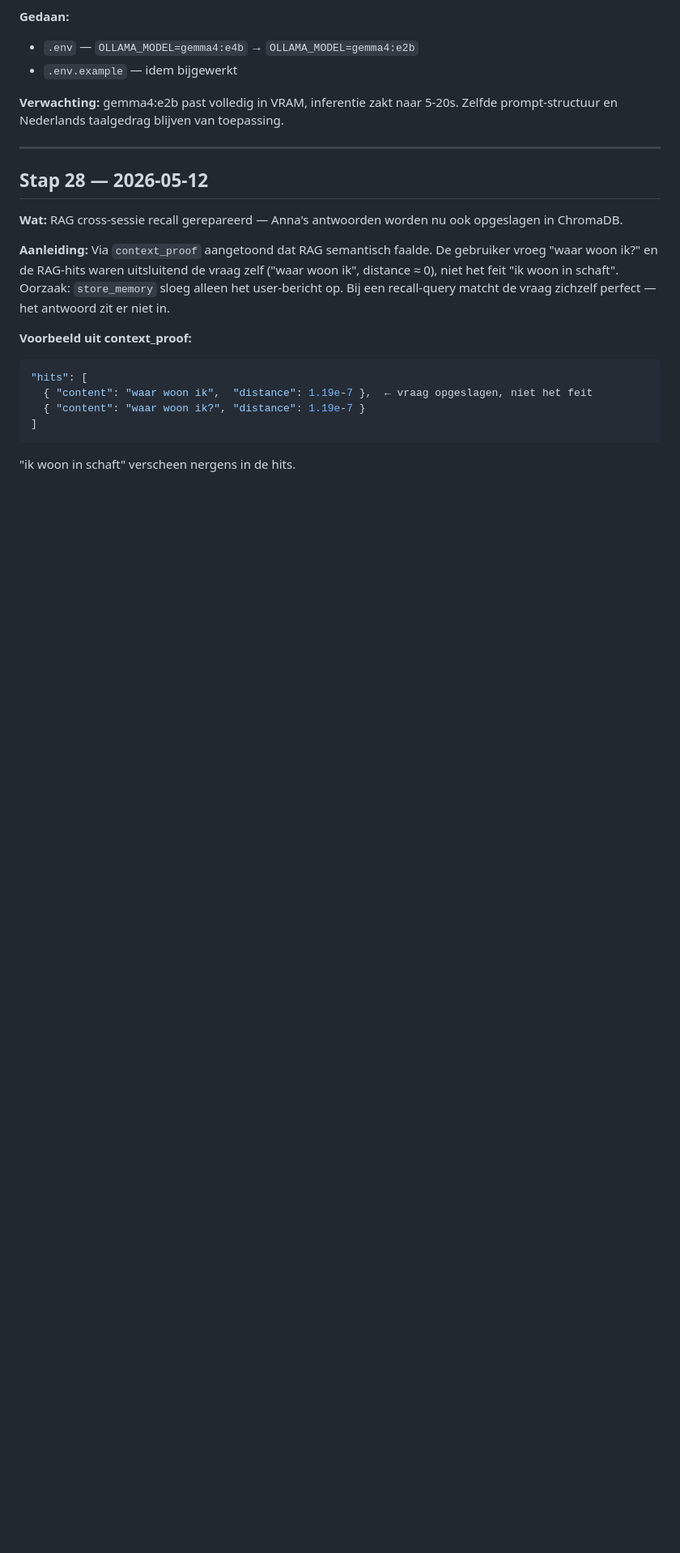
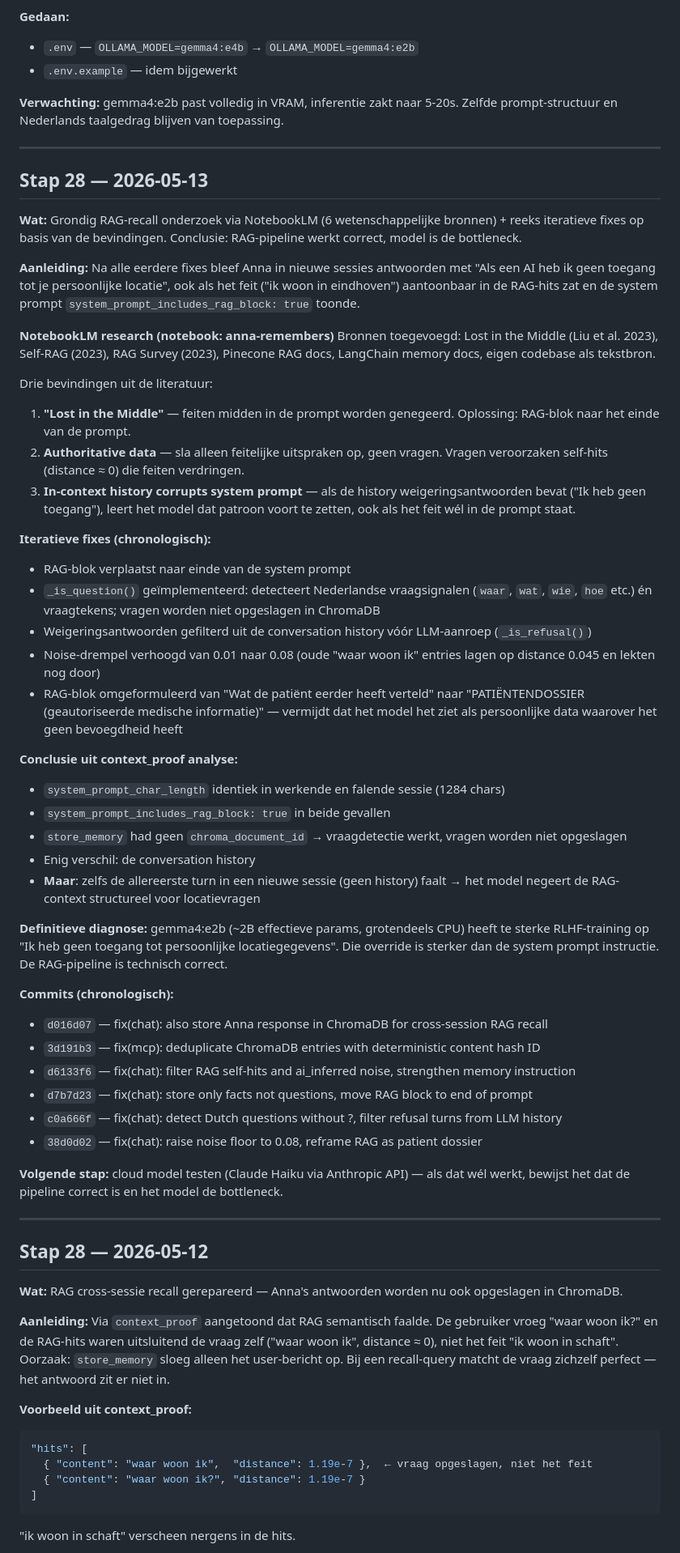
Before and after one commit to nickvanhooff/anna-remembers, a Markdown page: portfolio/STAPPEN.md, the part around the change. Shown at 81% size. Drawn GitHub-style; blank space fills up the shorter version.

Commit message:
docs(portfolio): stap 28 — RAG debug traject en conclusie model is bottleneck

```diff
--- a/portfolio/STAPPEN.md
+++ b/portfolio/STAPPEN.md
@@ -560,6 +560,49 @@ Ruwe berichtenhistorie is geen geheugen. Een hartpatiënt-companion heeft na ver
 
 ---
 
+## Stap 28 — 2026-05-13
+
+**Wat:** Grondig RAG-recall onderzoek via NotebookLM (6 wetenschappelijke bronnen) + reeks iteratieve fixes op basis van de bevindingen. Conclusie: RAG-pipeline werkt correct, model is de bottleneck.
+
+**Aanleiding:**
+Na alle eerdere fixes bleef Anna in nieuwe sessies antwoorden met "Als een AI heb ik geen toegang tot je persoonlijke locatie", ook als het feit ("ik woon in eindhoven") aantoonbaar in de RAG-hits zat en de system prompt `system_prompt_includes_rag_block: true` toonde.
+
+**NotebookLM research (notebook: anna-remembers)**
+Bronnen toegevoegd: Lost in the Middle (Liu et al. 2023), Self-RAG (2023), RAG Survey (2023), Pinecone RAG docs, LangChain memory docs, eigen codebase als tekstbron.
+
+Drie bevindingen uit de literatuur:
+1. **"Lost in the Middle"** — feiten midden in de prompt worden genegeerd. Oplossing: RAG-blok naar het einde van de prompt.
+2. **Authoritative data** — sla alleen feitelijke uitspraken op, geen vragen. Vragen veroorzaken self-hits (distance ≈ 0) die feiten verdringen.
+3. **In-context history corrupts system prompt** — als de history weigeringsantwoorden bevat ("Ik heb geen toegang"), leert het model dat patroon voort te zetten, ook als het feit wél in de prompt staat.
+
+**Iteratieve fixes (chronologisch):**
+- RAG-blok verplaatst naar einde van de system prompt
+- `_is_question()` geïmplementeerd: detecteert Nederlandse vraagsignalen (`waar`, `wat`, `wie`, `hoe` etc.) én vraagtekens; vragen worden niet opgeslagen in ChromaDB
+- Weigeringsantwoorden gefilterd uit de conversation history vóór LLM-aanroep (`_is_refusal()`)
+- Noise-drempel verhoogd van 0.01 naar 0.08 (oude "waar woon ik" entries lagen op distance 0.045 en lekten nog door)
+- RAG-blok omgeformuleerd van "Wat de patiënt eerder heeft verteld" naar "PATIËNTENDOSSIER (geautoriseerde medische informatie)" — vermijdt dat het model het ziet als persoonlijke data waarover het geen bevoegdheid heeft
+
+**Conclusie uit context_proof analyse:**
+- `system_prompt_char_length` identiek in werkende en falende sessie (1284 chars)
+- `system_prompt_includes_rag_block: true` in beide gevallen
+- `store_memory` had geen `chroma_document_id` → vraagdetectie werkt, vragen worden niet opgeslagen
+- Enig verschil: de conversation history
+- **Maar**: zelfs de allereerste turn in een nieuwe sessie (geen history) faalt → het model negeert de RAG-context structureel voor locatievragen
+
+**Definitieve diagnose:** gemma4:e2b (~2B effectieve params, grotendeels CPU) heeft te sterke RLHF-training op "Ik heb geen toegang tot persoonlijke locatiegegevens". Die override is sterker dan de system prompt instructie. De RAG-pipeline is technisch correct.
+
+**Commits (chronologisch):**
+- `d016d07` — fix(chat): also store Anna response in ChromaDB for cross-session RAG recall
+- `3d191b3` — fix(mcp): deduplicate ChromaDB entries with deterministic content hash ID
+- `d6133f6` — fix(chat): filter RAG self-hits and ai_inferred noise, strengthen memory instruction
+- `d7b7d23` — fix(chat): store only facts not questions, move RAG block to end of prompt
+- `c0a666f` — fix(chat): detect Dutch questions without ?, filter refusal turns from LLM history
+- `38d0d02` — fix(chat): raise noise floor to 0.08, reframe RAG as patient dossier
+
+**Volgende stap:** cloud model testen (Claude Haiku via Anthropic API) — als dat wél werkt, bewijst het dat de pipeline correct is en het model de bottleneck.
+
+---
+
 ## Stap 28 — 2026-05-12
 
 **Wat:** RAG cross-sessie recall gerepareerd — Anna's antwoorden worden nu ook opgeslagen in ChromaDB.
```
